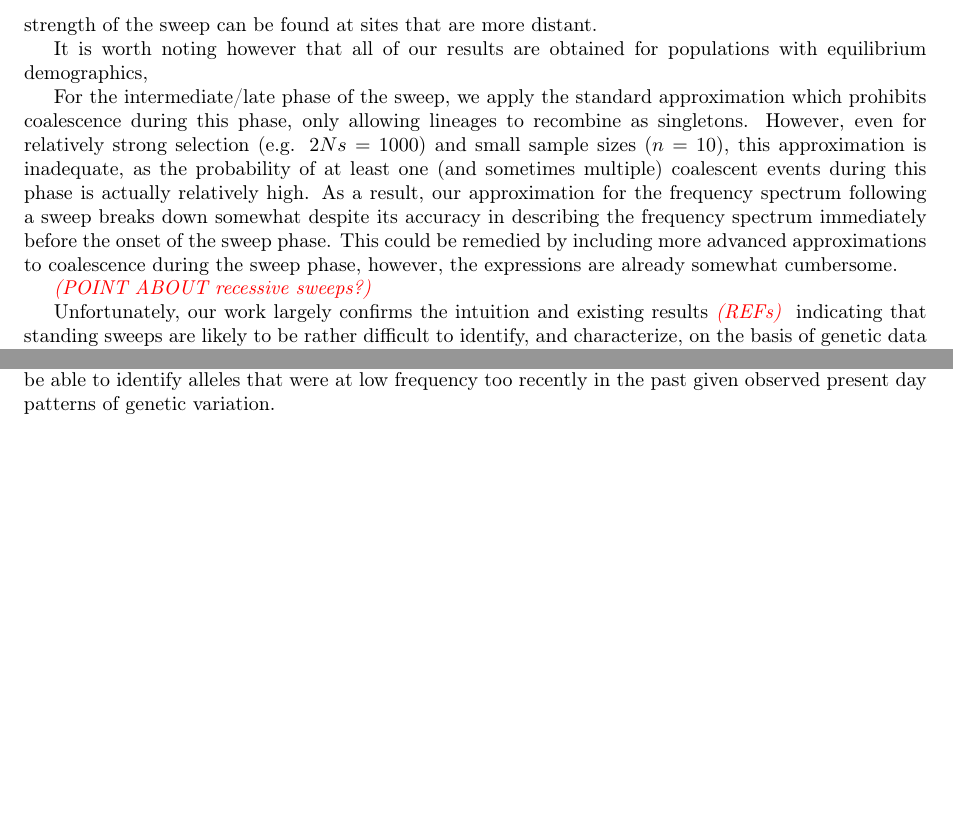
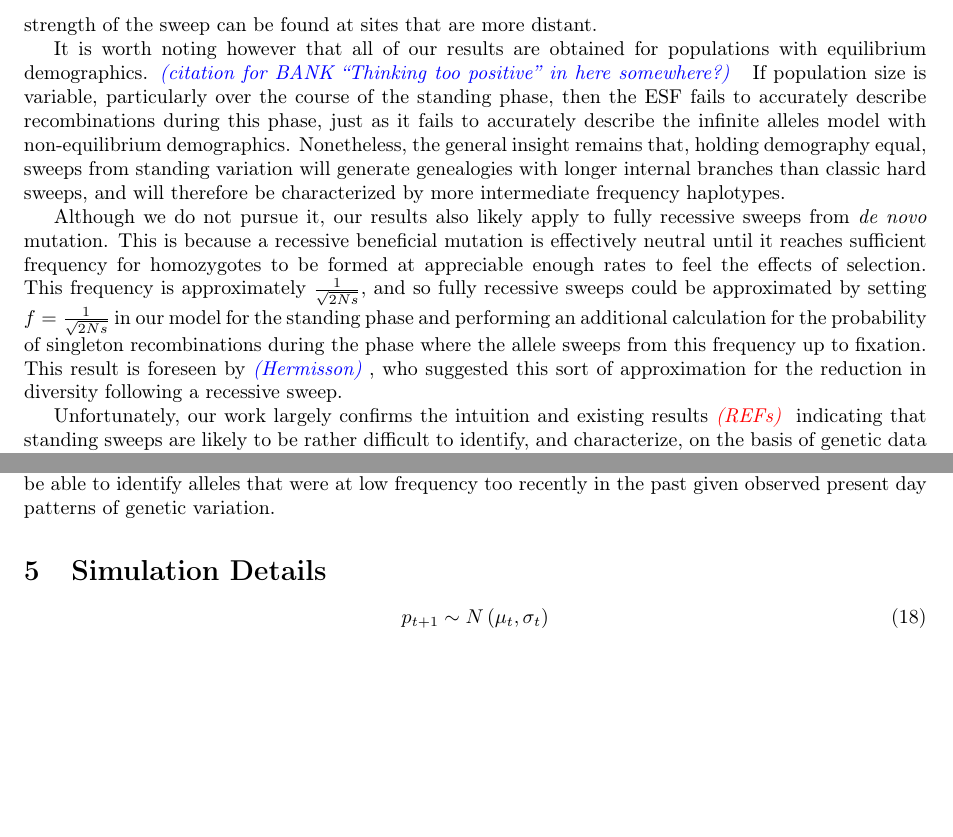
Before and after one commit to jjberg2/linked-selection, a LaTeX paper (Paper/tex/SweepsFromStandingVarPaper.tex): two parts of page 14 of 21, joined at a grey line, cut so that both start at the same text, the shorter picture padded with empty space. Compiled offline with pdfLaTeX.

Commit message:
added bit about recessive sweeps

```diff
--- a/Paper/tex/SweepsFromStandingVarPaper.tex
+++ b/Paper/tex/SweepsFromStandingVarPaper.tex
@@ -316,16 +316,23 @@ An accurate portrait of the patterns of sequence diversity expected in the prese
 
 Our results can be understood within the context of a number of recent approximations for different sweep phenomena, which divide the sweep into distinct phases \jb{cite BARTON?}. Because rates of coalescence and recombination vary across these phases, different sections of the sequence surrounding a sweep will convey information about different phases, with sites distant from the selected locus generally conveying information about the late stages of the sweep, and sites close to the selected locus conveying information about the early stages of the sweep. In our model, the late phase corresponds largely to what we've called the sweep phase, while the early phase corresponds to our standing phase. In general, the major differences between different sweep phenomena occur during the earliest phases, and thus the information to distinguish them is found near to the selected site, while extra information about the strength of the sweep can be found at sites that are more distant.
 
-It is worth noting however that all of our results are obtained for populations with equilibrium demographics,
+It is worth noting however that all of our results are obtained for populations with equilibrium demographics. \jb{citation for BANK ``Thinking too positive'' in here somewhere?} If population size is variable, particularly over the course of the standing phase, then the ESF fails to accurately describe recombinations during this phase, just as it fails to accurately describe the infinite alleles model with non-equilibrium demographics. Nonetheless, the general insight remains that, holding demography equal, sweeps from standing variation will generate genealogies with longer internal branches than classic hard sweeps, and will therefore be characterized by more intermediate frequency haplotypes.
 
-For the intermediate/late phase of the sweep, we apply the standard approximation which prohibits coalescence during this phase, only allowing lineages to recombine as singletons. However, even for relatively strong selection (e.g. $2Ns = 1000$) and small sample sizes ($n = 10$), this approximation is inadequate, as the probability of at least one (and sometimes multiple) coalescent events during this phase is actually relatively high. As a result, our approximation for the frequency spectrum following a sweep breaks down somewhat despite its accuracy in describing the frequency spectrum immediately before the onset of the sweep phase. This could be remedied by including more advanced approximations to coalescence during the sweep phase, however, the expressions are already somewhat cumbersome.
+%For the intermediate/late phase of the sweep, we apply the standard approximation which prohibits coalescence during this phase, only allowing lineages to recombine as singletons. However, even for relatively strong selection (e.g. $2Ns = 1000$) and small sample sizes ($n = 10$), this approximation is inadequate, as the probability of at least one (and sometimes multiple) coalescent events during this phase is actually relatively high. As a result, our approximation for the frequency spectrum following a sweep breaks down somewhat despite its accuracy in describing the frequency spectrum immediately before the onset of the sweep phase. This could be remedied by including more advanced approximations to coalescence during the sweep phase, however, the expressions are already somewhat cumbersome.
 
-\gc{POINT ABOUT recessive sweeps?}
+Although we do not pursue it, our results also likely apply to fully recessive sweeps from \textit{de novo} mutation. This is because a recessive beneficial mutation is effectively neutral until it reaches sufficient frequency for homozygotes to be formed at appreciable enough rates to feel the effects of selection. This frequency is approximately $\frac{1}{\sqrt{2Ns}}$, and so fully recessive sweeps could be approximated by setting $f = \frac{1}{\sqrt{2Ns}}$ in our model for the standing phase and performing an additional calculation for the probability of singleton recombinations during the phase where the allele sweeps from this frequency up to fixation. This result is foreseen by \jb{Hermisson}, who suggested this sort of approximation for the reduction in diversity following a recessive sweep.
+
 
 Unfortunately, our work largely confirms the intuition and existing results \gc{REFs} indicating that standing sweeps are likely to be rather difficult to identify, and characterize, on the basis of genetic data from a single population time-point, and when they can be identified, they will be difficult to distinguish from classic hard sweeps \citep{Peter:2012ht}. This can be understood from first principles by recognizing that the identification of a standing sweep amounts to recognizing that a particular region of the genome has experienced a reduction in effective population size by a factor $f$. This task is made difficult by three factors. The first is that the size of this region over which this signal persists is small enough that one only gets a single sample from the rescaled coalescent with which to identify this reduction in population size. The second is that because the region over which this shrunken genealogy persists is so short, relatively few new mutations occur on this genealogy, and thus there is a dearth of information about its structure. As a result, much of the information about the structure and size of the genealogy will therefore come from ancestral mutations which recombine into it via a process described by our Ewens approximation. Finally, the size of the region over which this signal can be perceived at all is inversely proportional to the strength of selection during the sweep phase, and thus the signature of a standing sweep will generally only be visible when the product of the selection coefficient and the frequency from which the sweep starts is sufficiently large relative to the population size. For these reasons, we anticipate that methods for identifying and characterizing standing sweeps will benefit from being somewhat flexible with respect to the scale over which there patterns play out, and from using as much haplotypic information as possible.
 
 A more hopefully approach to selection on standing variation may be to use data from closely related populations where the allele has not been favored (or has failed to spread). We should expect the selected site, and those tightly linked to it, to show high differentiation between populations \citep{Innan:2008ii}. If we have good evidence that the allele has spread rapidly, e.g. if the populations are very closely related, then evidence that it is a sweep from standing variation could be gained from demostrating that the genomic width of the sweep was much smaller than expected given how quickly it would have to have transited through the population. Ancient DNA is also likely to be of value, as we may similarly be able to identify alleles that were at low frequency too recently in the past given observed present day patterns of genetic variation.
 
+
+\section{Simulation Details}
+
+\begin{equation}
+	p_{t+1} \sim N \left( \mu_{t} , \sigma_{t} \right)
+\end{equation}
 
 \section{Appendix}
 
```
